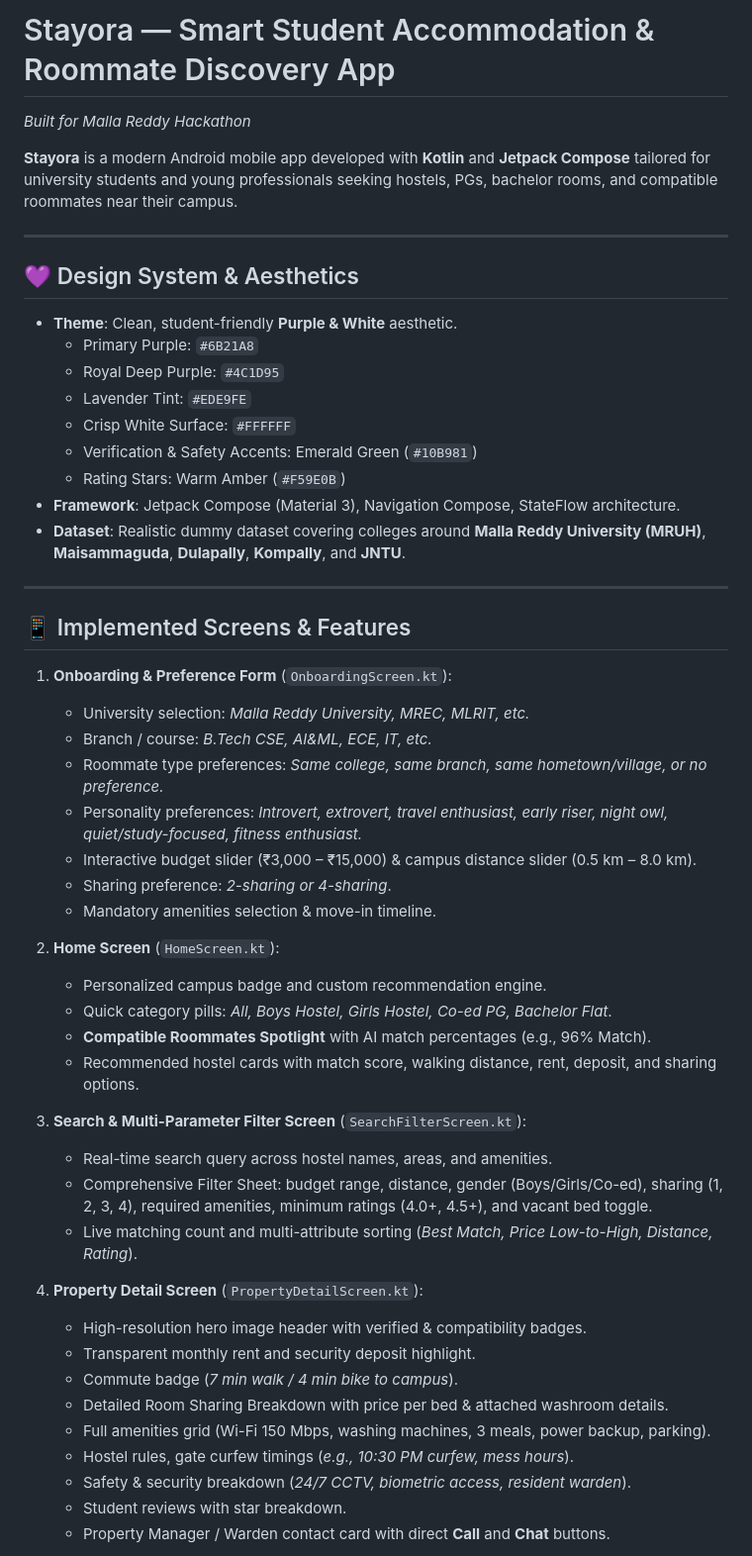
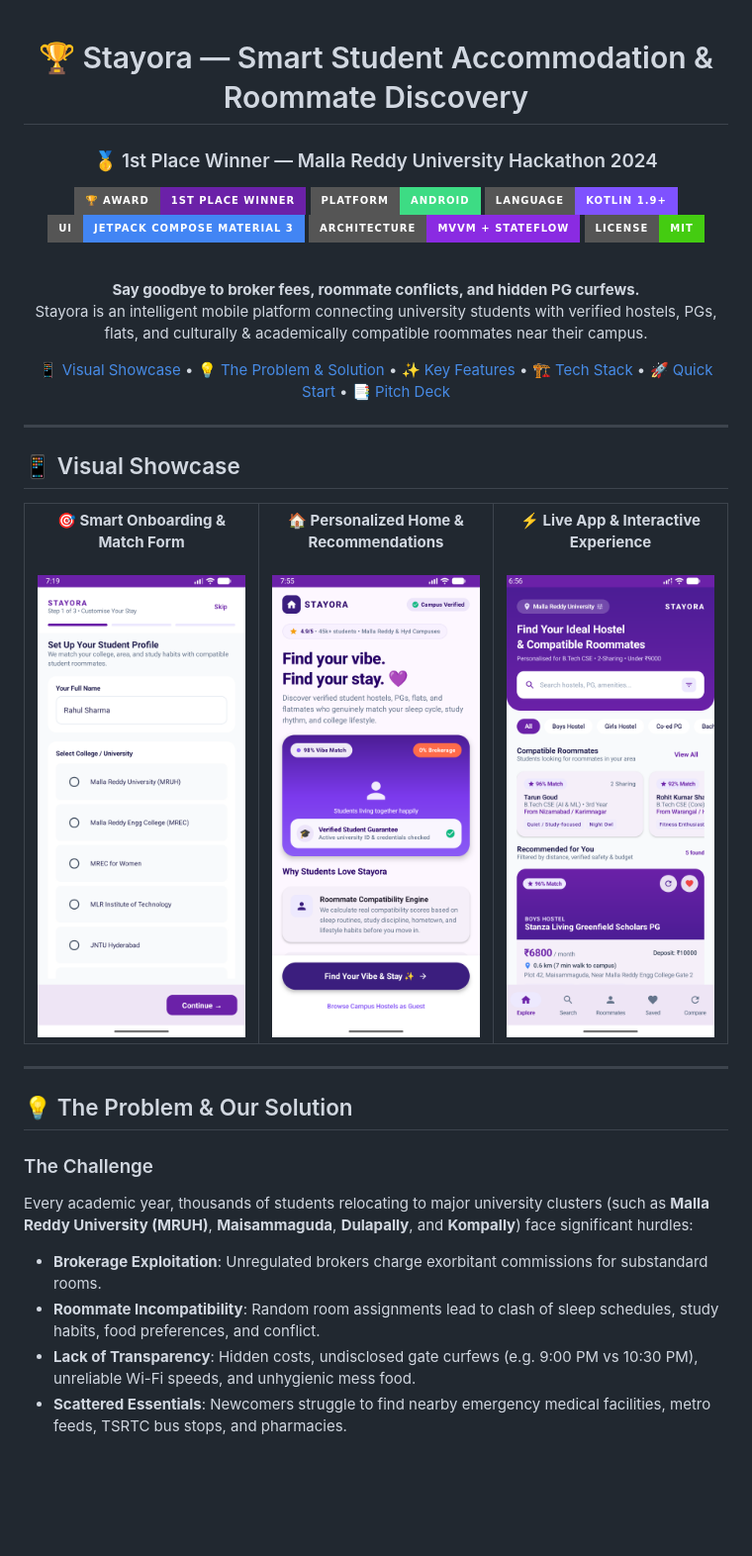
Before and after one commit to pallapolvamshi-max/Stayora, a Markdown page: README.md, the part around one of its changes. Shown at 99% size. Rendered like a GitHub page; badges without logos; blank space fills up the shorter version.

Commit message:
docs: showcase hackathon winner badge, visual screenshots, and architecture in README

```diff
--- a/README.md
+++ b/README.md
@@ -1,53 +1,65 @@
-# Stayora — Smart Student Accommodation & Roommate Discovery App
-*Built for Malla Reddy Hackathon*
+<div align="center">
 
-**Stayora** is a modern Android mobile app developed with **Kotlin** and **Jetpack Compose** tailored for university students and young professionals seeking hostels, PGs, bachelor rooms, and compatible roommates near their campus.
+# 🏆 Stayora — Smart Student Accommodation & Roommate Discovery
+
+### 🥇 1st Place Winner — Malla Reddy University Hackathon 2024
+
+[![Hackathon Winner](https://img.shields.io/badge/🏆_Award-1st_Place_Winner-6B21A8?style=for-the-badge&logo=trophy&logoColor=gold)](https://github.com/pallapolvamshi-max/stayora)
+[![Platform](https://img.shields.io/badge/Platform-Android-3DDC84?style=for-the-badge&logo=android&logoColor=white)](https://developer.android.com/)
+[![Language](https://img.shields.io/badge/Language-Kotlin_1.9+-7F52FF?style=for-the-badge&logo=kotlin&logoColor=white)](https://kotlinlang.org/)
+[![UI Toolkit](https://img.shields.io/badge/UI-Jetpack_Compose_Material_3-4285F4?style=for-the-badge&logo=jetpackcompose&logoColor=white)](https://developer.android.com/jetpack/compose)
+[![Architecture](https://img.shields.io/badge/Architecture-MVVM_%2B_StateFlow-blueviolet?style=for-the-badge)](https://developer.android.com/topic/architecture)
+[![License](https://img.shields.io/badge/License-MIT-success?style=for-the-badge)](LICENSE)
+
+<br/>
+
+<p align="center">
+  <b>Say goodbye to broker fees, roommate conflicts, and hidden PG curfews.</b><br/>
+  Stayora is an intelligent mobile platform connecting university students with verified hostels, PGs, flats, and culturally & academically compatible roommates near their campus.
+</p>
+
+<p align="center">
+  <a href="#-visual-showcase">📱 Visual Showcase</a> •
+  <a href="#-the-problem--our-solution">💡 The Problem & Solution</a> •
+  <a href="#-key-features">✨ Key Features</a> •
+  <a href="#-architecture--tech-stack">🏗️ Tech Stack</a> •
+  <a href="#-live-interactive-demo">🚀 Quick Start</a> •
+  <a href="./Stayora_Pitch_Deck.pdf">📑 Pitch Deck</a>
+</p>
 
 ---
 
-## 💜 Design System & Aesthetics
-- **Theme**: Clean, student-friendly **Purple & White** aesthetic.
-  - Primary Purple: `#6B21A8`
-  - Royal Deep Purple: `#4C1D95`
-  - Lavender Tint: `#EDE9FE`
-  - Crisp White Surface: `#FFFFFF`
-  - Verification & Safety Accents: Emerald Green (`#10B981`)
-  - Rating Stars: Warm Amber (`#F59E0B`)
-- **Framework**: Jetpack Compose (Material 3), Navigation Compose, StateFlow architecture.
-- **Dataset**: Realistic dummy dataset covering colleges around **Malla Reddy University (MRUH)**, **Maisammaguda**, **Dulapally**, **Kompally**, and **JNTU**.
+</div>
+
+## 📱 Visual Showcase
+
+<div align="center">
+  <table>
+    <tr>
+      <td align="center" width="33%">
+        <b>🎯 Smart Onboarding & Match Form</b><br/><br/>
+        <img src="stayora_onboarding.png" alt="Onboarding Screen" width="280"/>
+      </td>
+      <td align="center" width="33%">
+        <b>🏠 Personalized Home & Recommendations</b><br/><br/>
+        <img src="stayora_landing_screen.png" alt="Landing Screen" width="280"/>
+      </td>
+      <td align="center" width="33%">
+        <b>⚡ Live App & Interactive Experience</b><br/><br/>
+        <img src="stayora_running.png" alt="Running App" width="280"/>
+      </td>
+    </tr>
+  </table>
+</div>
 
 ---
 
-## 📱 Implemented Screens & Features
+## 💡 The Problem & Our Solution
 
-1. **Onboarding & Preference Form** (`OnboardingScreen.kt`):
-   - University selection: *Malla Reddy University, MREC, MLRIT, etc.*
-   - Branch / course: *B.Tech CSE, AI&ML, ECE, IT, etc.*
-   - Roommate type preferences: *Same college, same branch, same hometown/village, or no preference.*
-   - Personality preferences: *Introvert, extrovert, travel enthusiast, early riser, night owl, quiet/study-focused, fitness enthusiast.*
-   - Interactive budget slider (₹3,000 – ₹15,000) & campus distance slider (0.5 km – 8.0 km).
-   - Sharing preference: *2-sharing or 4-sharing*.
-   - Mandatory amenities selection & move-in timeline.
+### The Challenge
+Every academic year, thousands of students relocating to major university clusters (such as **Malla Reddy University (MRUH)**, **Maisammaguda**, **Dulapally**, and **Kompally**) face significant hurdles:
+- **Brokerage Exploitation**: Unregulated brokers charge exorbitant commissions for substandard rooms.
+- **Roommate Incompatibility**: Random room assignments lead to clash of sleep schedules, study habits, food preferences, and conflict.
+- **Lack of Transparency**: Hidden costs, undisclosed gate curfews (e.g. 9:00 PM vs 10:30 PM), unreliable Wi-Fi speeds, and unhygienic mess food.
+- **Scattered Essentials**: Newcomers struggle to find nearby emergency medical facilities, metro feeds, TSRTC bus stops, and pharmacies.
 
-2. **Home Screen** (`HomeScreen.kt`):
-   - Personalized campus badge and custom recommendation engine.
-   - Quick category pills: *All, Boys Hostel, Girls Hostel, Co-ed PG, Bachelor Flat*.
-   - **Compatible Roommates Spotlight** with AI match percentages (e.g., 96% Match).
-   - Recommended hostel cards with match score, walking distance, rent, deposit, and sharing options.
-
-3. **Search & Multi-Parameter Filter Screen** (`SearchFilterScreen.kt`):
-   - Real-time search query across hostel names, areas, and amenities.
-   - Comprehensive Filter Sheet: budget range, distance, gender (Boys/Girls/Co-ed), sharing (1, 2, 3, 4), required amenities, minimum ratings (4.0+, 4.5+), and vacant bed toggle.
-   - Live matching count and multi-attribute sorting (*Best Match, Price Low-to-High, Distance, Rating*).
-
-4. **Property Detail Screen** (`PropertyDetailScreen.kt`):
-   - High-resolution hero image header with verified & compatibility badges.
-   - Transparent monthly rent and security deposit highlight.
-   - Commute badge (*7 min walk / 4 min bike to campus*).
-   - Detailed Room Sharing Breakdown with price per bed & attached washroom details.
-   - Full amenities grid (Wi-Fi 150 Mbps, washing machines, 3 meals, power backup, parking).
-   - Hostel rules, gate curfew timings (*e.g., 10:30 PM curfew, mess hours*).
-   - Safety & security breakdown (*24/7 CCTV, biometric access, resident warden*).
-   - Student reviews with star breakdown.
-   - Property Manager / Warden contact card with direct **Call** and **Chat** buttons.
-
```
Also changed, not shown: other parts of README.md (+115 -58 lines).
